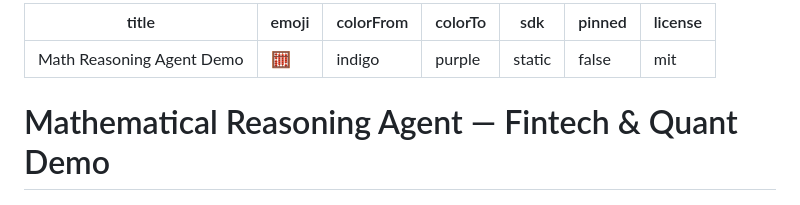
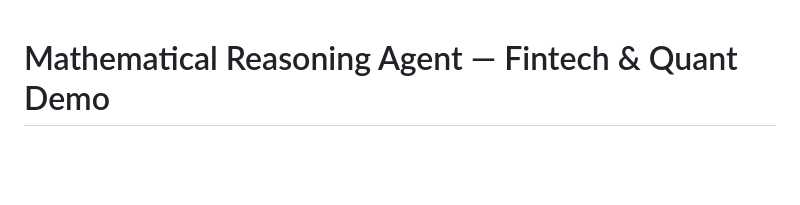
Before and after one commit to NullLabTests/math-reasoning-agent, a Markdown page: README.md, the part around the change. GitHub-like rendering; blank space fills up the shorter version.

Commit message:
Remove YAML frontmatter from README (static space uses index.html)

```diff
--- a/README.md
+++ b/README.md
@@ -1,13 +1,3 @@
----
-title: Math Reasoning Agent Demo
-emoji: 🧮
-colorFrom: indigo
-colorTo: purple
-sdk: static
-pinned: false
-license: mit
----
-
 # Mathematical Reasoning Agent — Fintech & Quant Demo
 
 [![License: MIT](https://img.shields.io/badge/License-MIT-yellow.svg)](https://opensource.org/licenses/MIT)
```
